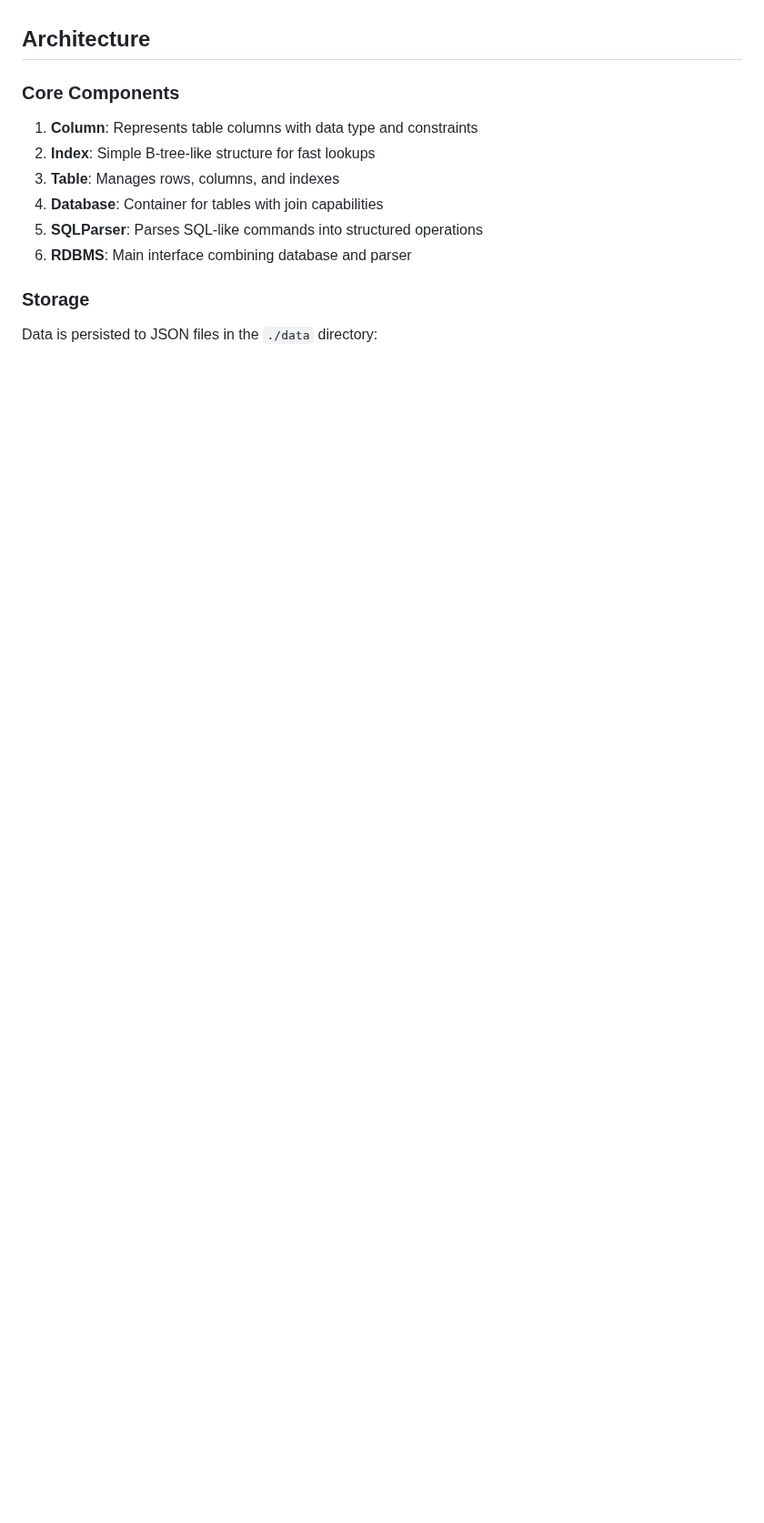
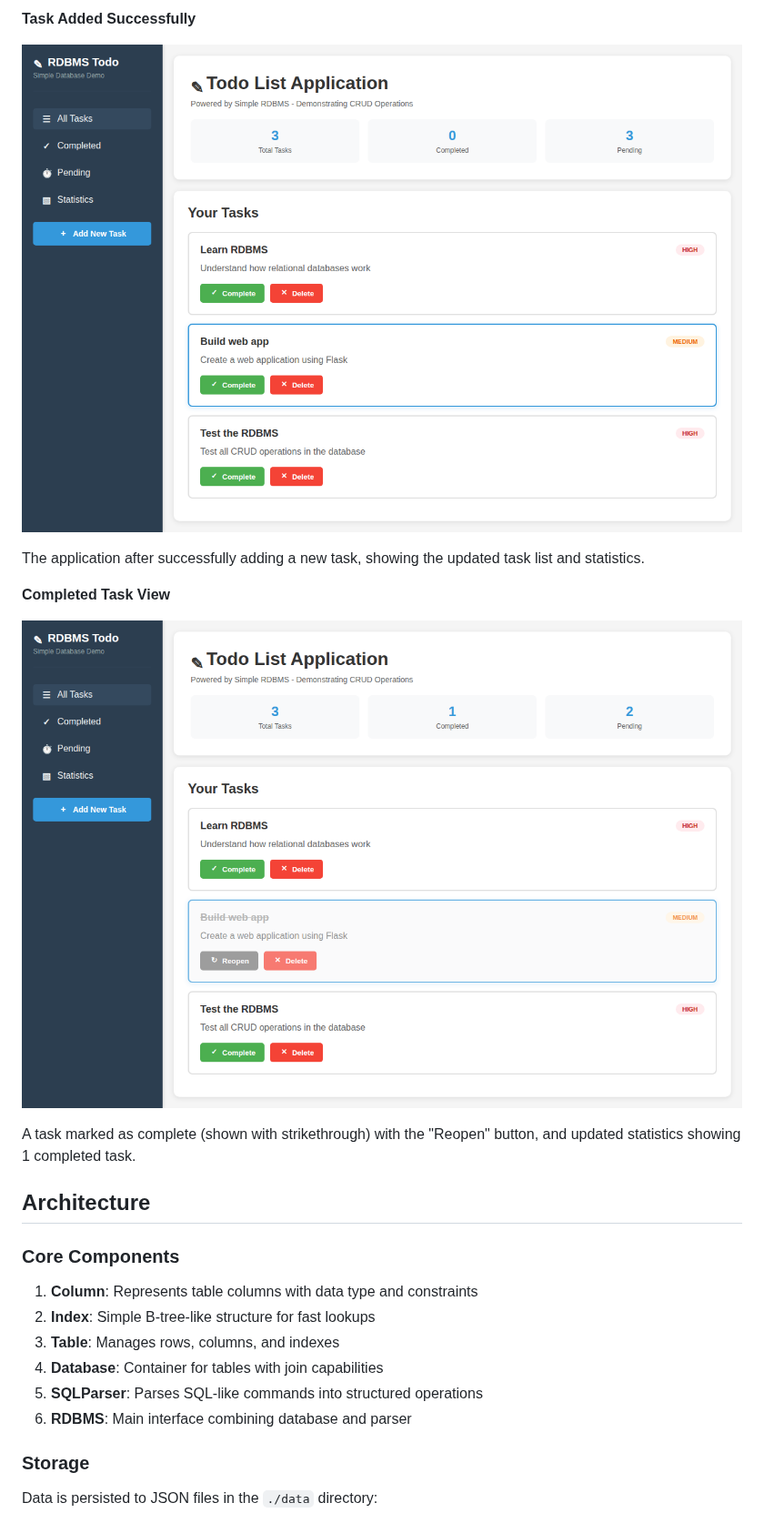
Before and after one commit to davidongora/junior-26, a Markdown page: README.md, the part around one of its changes. Shown at 91% size. GitHub-like rendering; pictures changed too: screenshots/webapp-task-added.png (added), screenshots/webapp-task-completed.png (added); blank space fills up the shorter version.

```diff
--- a/README.md
+++ b/README.md
@@ -196,3 +210,15 @@ The web application uses the RDBMS to store and manage todo items, demonstrating
+**Task Added Successfully**
+
+![Task Added](screenshots/webapp-task-added.png)
+
+The application after successfully adding a new task, showing the updated task list and statistics.
+
+**Completed Task View**
+
+![Completed Task](screenshots/webapp-task-completed.png)
+
+A task marked as complete (shown with strikethrough) with the "Reopen" button, and updated statistics showing 1 completed task.
+
 ## Architecture
 
 ### Core Components
```
Also changed, not shown: other parts of README.md (+14 -0 lines), screenshots/webapp-add-task-form.png (added), screenshots/webapp-main.png (added).
